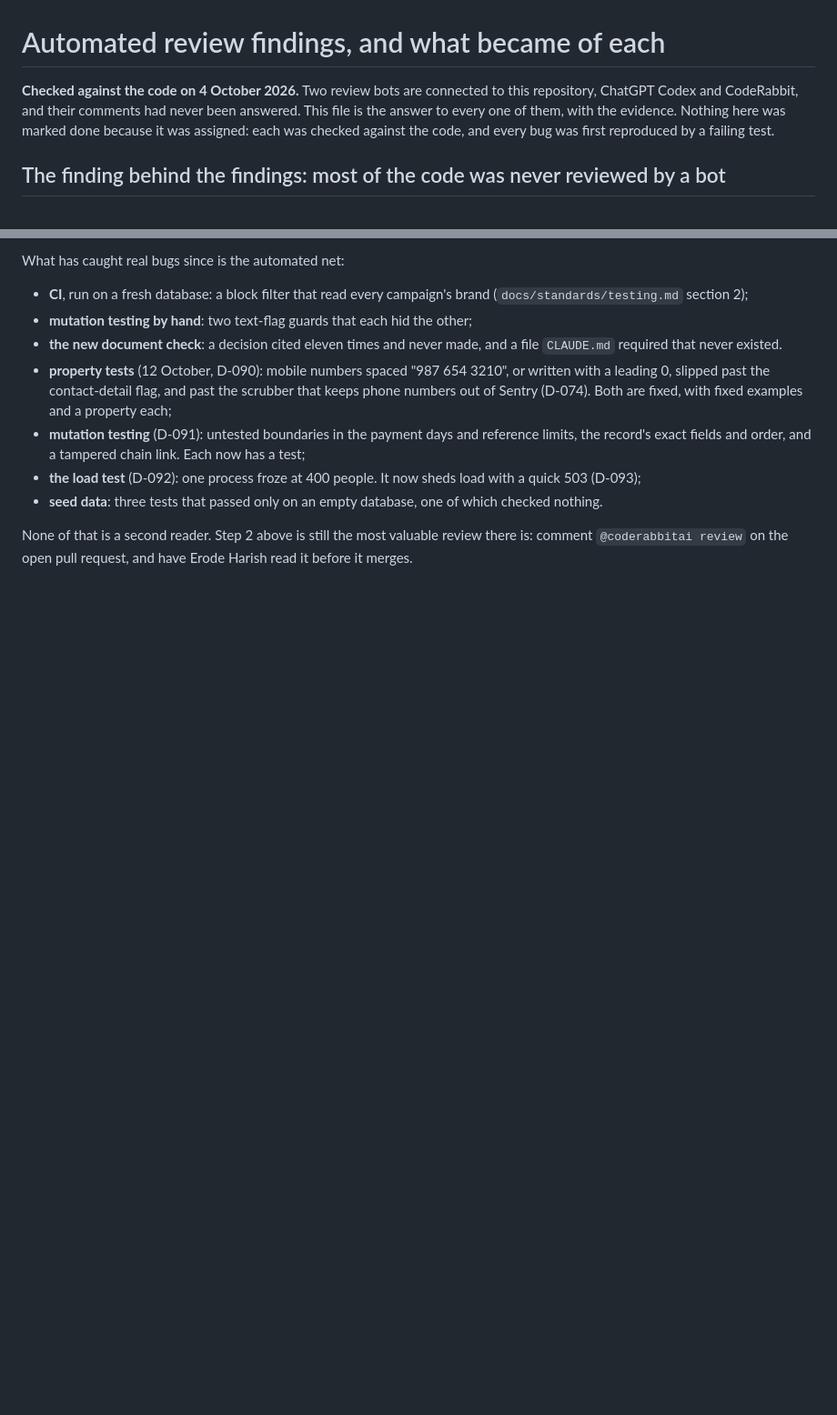
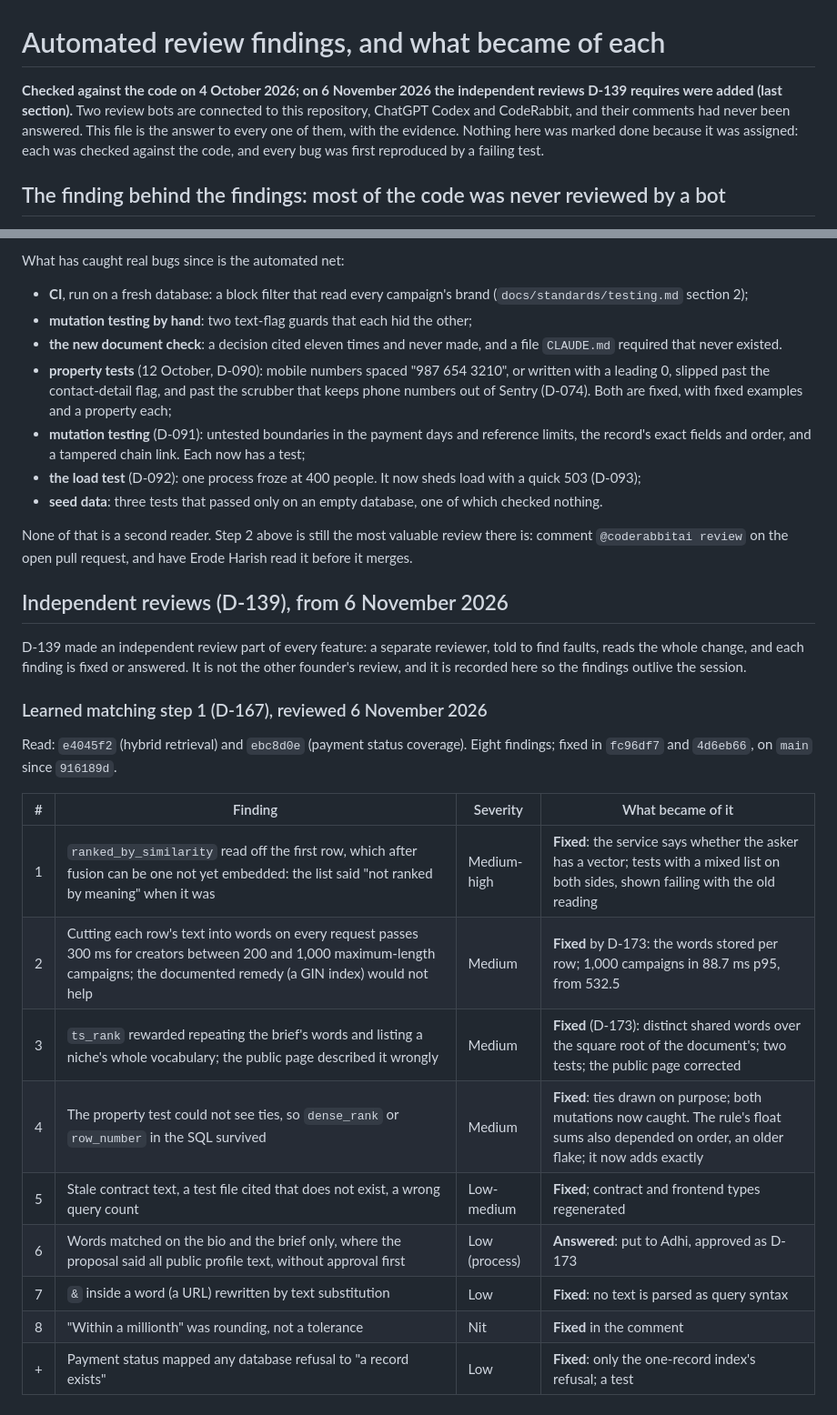
Before and after one commit to adhi2801/nicheconnect-tn, a Markdown page: docs/REVIEW_FINDINGS.md, 2 parts joined by grey strips. Shown at 91% size. GitHub-like rendering; blank space fills up the shorter version.

Commit message:
docs(review): the independent review of learned matching recorded, finding by finding, with what became of each
Co-Authored-By: Claude Opus 5.5 <noreply@anthropic.com>

```diff
--- a/docs/REVIEW_FINDINGS.md
+++ b/docs/REVIEW_FINDINGS.md
@@ -1,6 +1,6 @@
 # Automated review findings, and what became of each
 
-**Checked against the code on 4 October 2026.** Two review bots are connected to this repository, ChatGPT Codex and CodeRabbit, and their comments had never been answered. This file is the answer to every one of them, with the evidence. Nothing here was marked done because it was assigned: each was checked against the code, and every bug was first reproduced by a failing test.
+**Checked against the code on 4 October 2026; on 6 November 2026 the independent reviews D-139 requires were added (last section).** Two review bots are connected to this repository, ChatGPT Codex and CodeRabbit, and their comments had never been answered. This file is the answer to every one of them, with the evidence. Nothing here was marked done because it was assigned: each was checked against the code, and every bug was first reproduced by a failing test.
 
 ## The finding behind the findings: most of the code was never reviewed by a bot
 
@@ -91,3 +91,23 @@ What has caught real bugs since is the automated net:
 - **seed data**: three tests that passed only on an empty database, one of which checked nothing.
 
 None of that is a second reader. Step 2 above is still the most valuable review there is: comment `@coderabbitai review` on the open pull request, and have Erode Harish read it before it merges.
+
+## Independent reviews (D-139), from 6 November 2026
+
+D-139 made an independent review part of every feature: a separate reviewer, told to find faults, reads the whole change, and each finding is fixed or answered. It is not the other founder's review, and it is recorded here so the findings outlive the session.
+
+### Learned matching step 1 (D-167), reviewed 6 November 2026
+
+Read: `e4045f2` (hybrid retrieval) and `ebc8d0e` (payment status coverage). Eight findings; fixed in `fc96df7` and `4d6eb66`, on `main` since `916189d`.
+
+| # | Finding | Severity | What became of it |
+|---|---|---|---|
+| 1 | `ranked_by_similarity` read off the first row, which after fusion can be one not yet embedded: the list said "not ranked by meaning" when it was | Medium-high | **Fixed**: the service says whether the asker has a vector; tests with a mixed list on both sides, shown failing with the old reading |
+| 2 | Cutting each row's text into words on every request passes 300 ms for creators between 200 and 1,000 maximum-length campaigns; the documented remedy (a GIN index) would not help | Medium | **Fixed** by D-173: the words stored per row; 1,000 campaigns in 88.7 ms p95, from 532.5 |
+| 3 | `ts_rank` rewarded repeating the brief's words and listing a niche's whole vocabulary; the public page described it wrongly | Medium | **Fixed** (D-173): distinct shared words over the square root of the document's; two tests; the public page corrected |
+| 4 | The property test could not see ties, so `dense_rank` or `row_number` in the SQL survived | Medium | **Fixed**: ties drawn on purpose; both mutations now caught. The rule's float sums also depended on order, an older flake; it now adds exactly |
+| 5 | Stale contract text, a test file cited that does not exist, a wrong query count | Low-medium | **Fixed**; contract and frontend types regenerated |
+| 6 | Words matched on the bio and the brief only, where the proposal said all public profile text, without approval first | Low (process) | **Answered**: put to Adhi, approved as D-173 |
+| 7 | `&` inside a word (a URL) rewritten by text substitution | Low | **Fixed**: no text is parsed as query syntax |
+| 8 | "Within a millionth" was rounding, not a tolerance | Nit | **Fixed** in the comment |
+| + | Payment status mapped any database refusal to "a record exists" | Low | **Fixed**: only the one-record index's refusal; a test |
```
